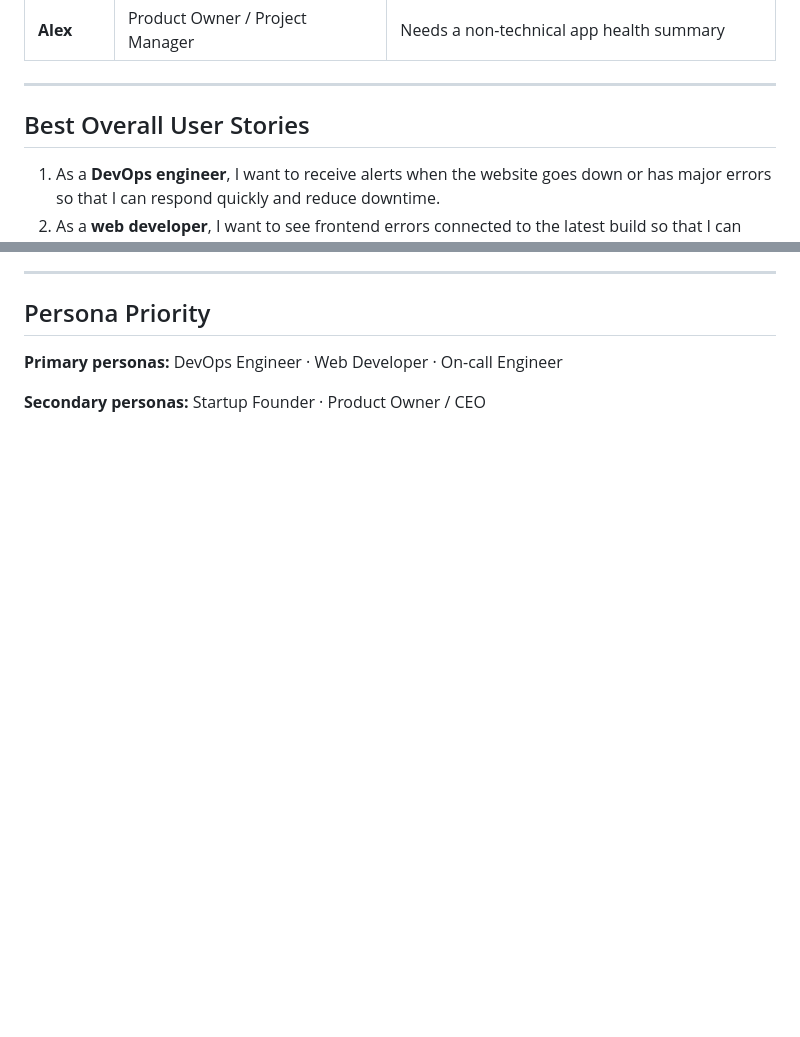
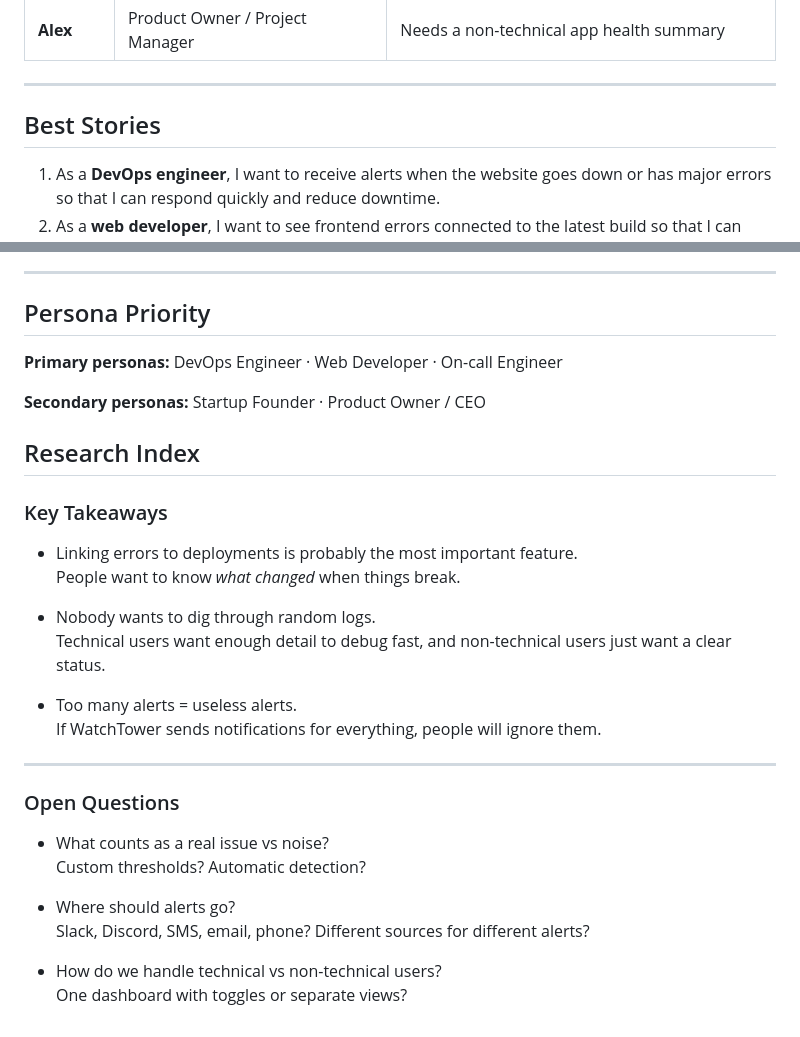
Before and after one commit to cse110-sp26-group09/Watchtower-Course-Project, a Markdown page: docs/research/Woosik-research.md, 2 parts joined by grey strips. Drawn GitHub-style; blank space fills up the shorter version.

Commit message:
add research index

```diff
--- a/docs/research/Woosik-research.md
+++ b/docs/research/Woosik-research.md
@@ -135,7 +135,7 @@ Watch Tower helps Alex understand the product's health and communicate with deve
 
 ---
 
-## Best Overall User Stories
+## Best Stories
 
 1. As a **DevOps engineer**, I want to receive alerts when the website goes down or has major errors so that I can respond quickly and reduce downtime.
 2. As a **web developer**, I want to see frontend errors connected to the latest build so that I can quickly fix bugs caused by my code changes.
@@ -150,3 +150,29 @@ Watch Tower helps Alex understand the product's health and communicate with deve
 **Primary personas:** DevOps Engineer · Web Developer · On-call Engineer
 
 **Secondary personas:** Startup Founder · Product Owner / CEO
+
+## Research Index
+### Key Takeaways
+
+- Linking errors to deployments is probably the most important feature.
+  People want to know *what changed* when things break.
+
+- Nobody wants to dig through random logs.
+  Technical users want enough detail to debug fast, and non-technical users just want a clear status.
+
+- Too many alerts = useless alerts.
+  If WatchTower sends notifications for everything, people will ignore them.
+
+
+---
+
+### Open Questions
+
+- What counts as a real issue vs noise?
+  Custom thresholds? Automatic detection?
+
+- Where should alerts go?
+  Slack, Discord, SMS, email, phone? Different sources for different alerts?
+
+- How do we handle technical vs non-technical users?
+  One dashboard with toggles or separate views?
```
